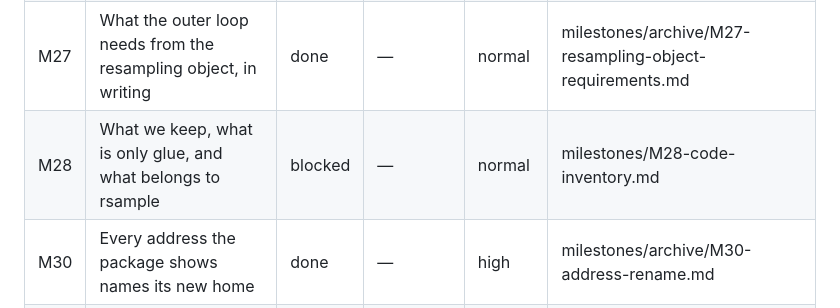
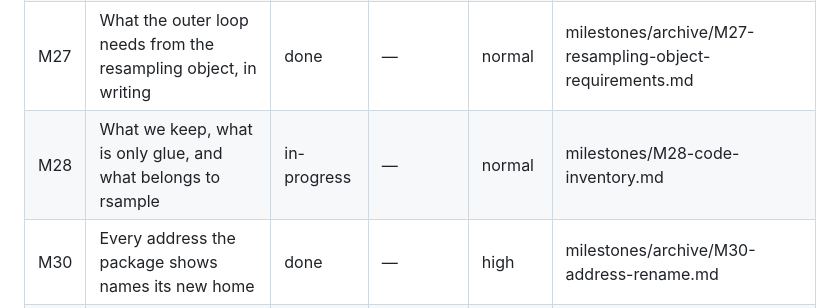
Before and after one commit to jmgirard/nestedtune, a Markdown page: cairn/ROADMAP.md, the part around one of its changes. GitHub-like rendering.

Commit message:
M28: resume from blocked — merge M31's CI fixes, re-verify clean

```diff
--- a/cairn/ROADMAP.md
+++ b/cairn/ROADMAP.md
@@ -10,7 +10,7 @@ _Last hygiene check: 2026-08-30 (all 16 checks green; advisory — 18 references
 | M26 | The wire figure survives re-derivation | done | — | normal | milestones/archive/M26-mori-backend-assessment.md |
 | M29 | The assessment says only what the manifest measured | done | M26 | normal | milestones/archive/M29-mori-assessment-writeup.md |
 | M27 | What the outer loop needs from the resampling object, in writing | done | — | normal | milestones/archive/M27-resampling-object-requirements.md |
-| M28 | What we keep, what is only glue, and what belongs to rsample | blocked | — | normal | milestones/M28-code-inventory.md |
+| M28 | What we keep, what is only glue, and what belongs to rsample | in-progress | — | normal | milestones/M28-code-inventory.md |
 | M30 | Every address the package shows names its new home | done | — | high | milestones/archive/M30-address-rename.md |
 | M31 | Both red CI jobs go green, so a merge is possible again | done | — | high | milestones/archive/M31-ci-back-to-green.md |
 <!-- rows grouped by status, not sorted by ID; keep only the 5 most recent
```
Also changed, not shown: other parts of cairn/ROADMAP.md (+0 -1 lines), cairn/milestones/M28-code-inventory.md (+5 -1 lines).
